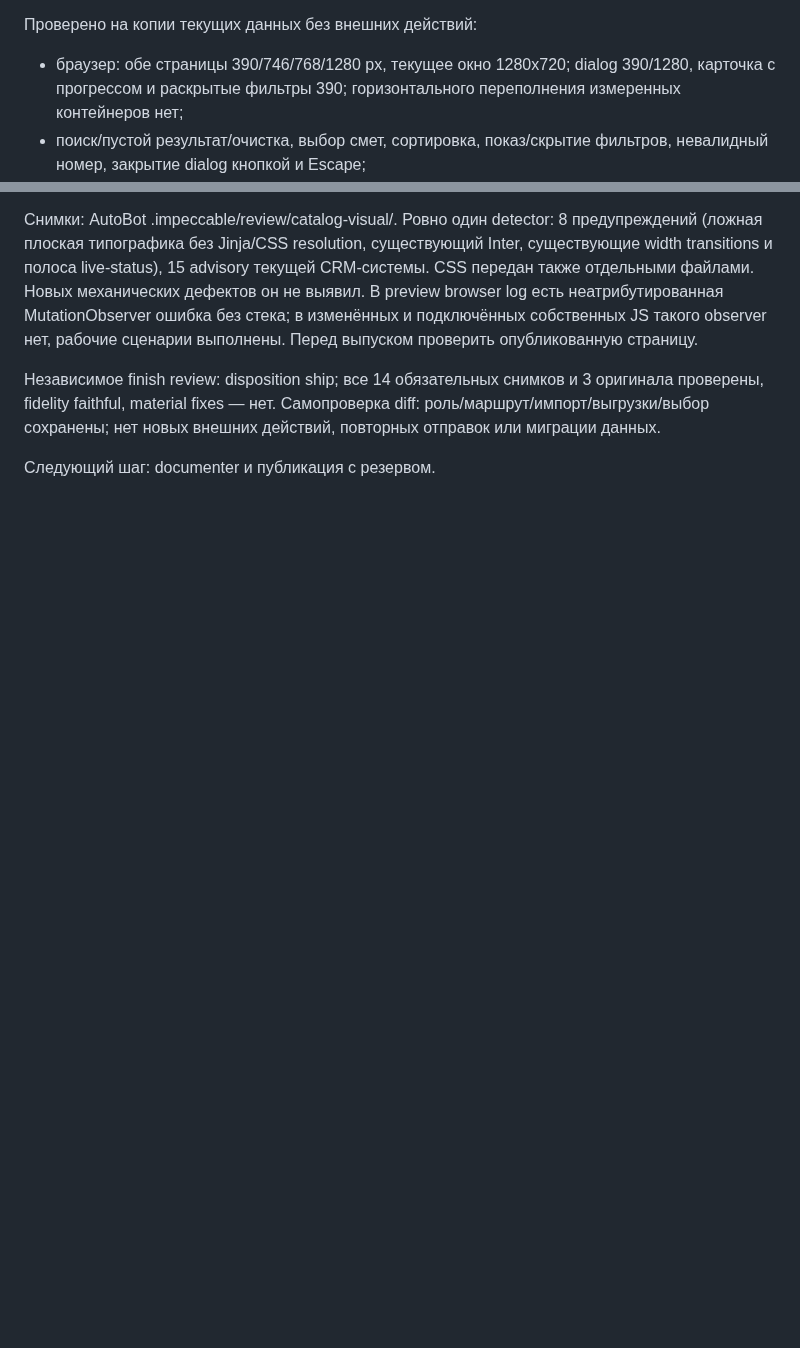
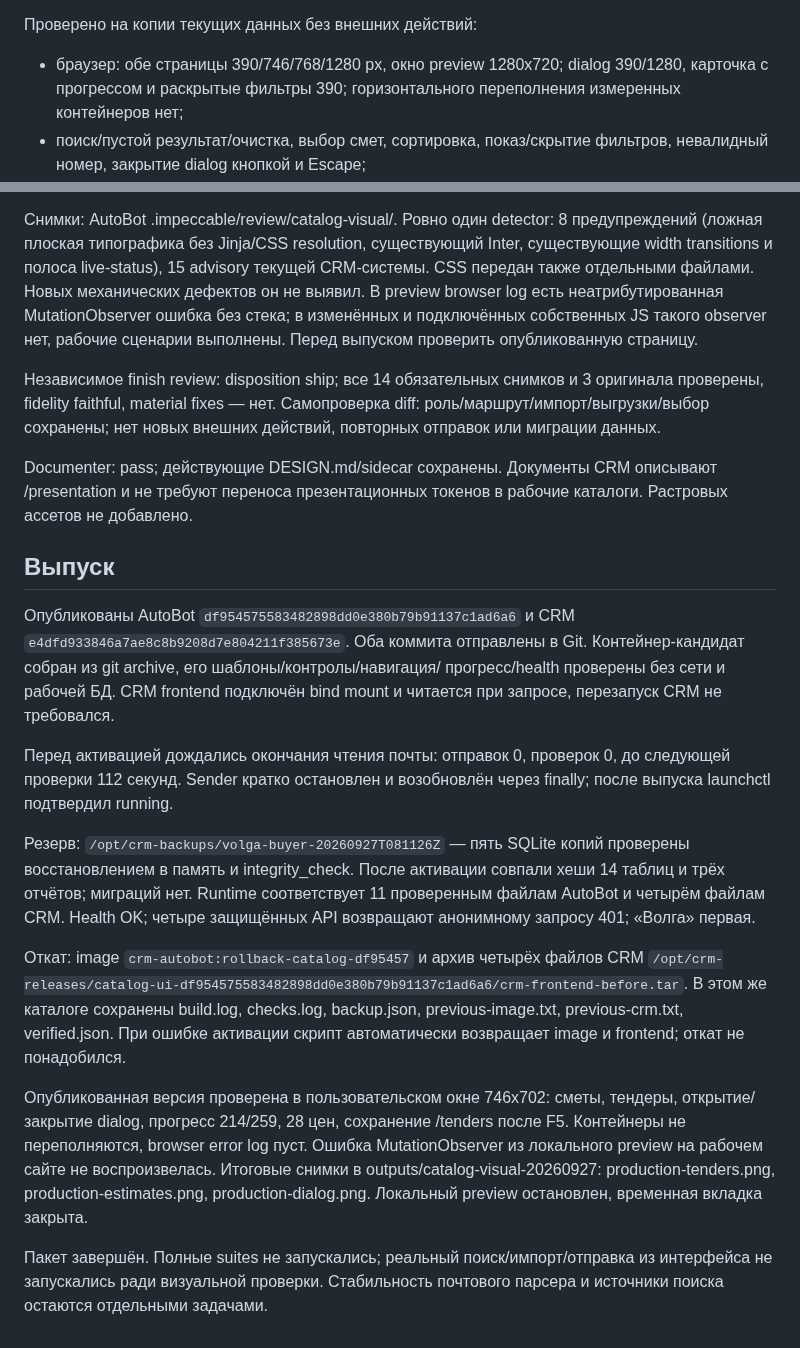
Before and after one commit to Internationalqq/crm, a Markdown page: AUTOBOT_CATALOG_VISUAL_2026-09-27.md, 2 parts joined by grey strips. GitHub-like rendering; blank space fills up the shorter version.

Commit message:
Record verified catalog visual release

```diff
--- a/AUTOBOT_CATALOG_VISUAL_2026-09-27.md
+++ b/AUTOBOT_CATALOG_VISUAL_2026-09-27.md
@@ -36,7 +36,7 @@ Mode: Operate. Визуальная власть — текущие CSS AutoBot/
 Проверяются целые неотрицательные счётчики verified <= processed <= total.
 
 Проверено на копии текущих данных без внешних действий:
-- браузер: обе страницы 390/746/768/1280 px, текущее окно 1280x720;
+- браузер: обе страницы 390/746/768/1280 px, окно preview 1280x720;
   dialog 390/1280, карточка с прогрессом и раскрытые фильтры 390;
   горизонтального переполнения измеренных контейнеров нет;
 - поиск/пустой результат/очистка, выбор смет, сортировка, показ/скрытие
@@ -60,4 +60,42 @@ Mode: Operate. Визуальная власть — текущие CSS AutoBot/
 Самопроверка diff: роль/маршрут/импорт/выгрузки/выбор сохранены; нет
 новых внешних действий, повторных отправок или миграции данных.
 
-Следующий шаг: documenter и публикация с резервом.
+Documenter: pass; действующие DESIGN.md/sidecar сохранены. Документы CRM
+описывают /presentation и не требуют переноса презентационных токенов в
+рабочие каталоги. Растровых ассетов не добавлено.
+
+## Выпуск
+
+Опубликованы AutoBot `df954575583482898dd0e380b79b91137c1ad6a6` и CRM
+`e4dfd933846a7ae8c8b9208d7e804211f385673e`. Оба коммита отправлены в Git.
+Контейнер-кандидат собран из git archive, его шаблоны/контролы/навигация/
+прогресс/health проверены без сети и рабочей БД. CRM frontend подключён
+bind mount и читается при запросе, перезапуск CRM не требовался.
+
+Перед активацией дождались окончания чтения почты: отправок 0, проверок 0,
+до следующей проверки 112 секунд. Sender кратко остановлен и возобновлён
+через finally; после выпуска launchctl подтвердил running.
+
+Резерв: `/opt/crm-backups/volga-buyer-20260927T081126Z` — пять SQLite копий
+проверены восстановлением в память и integrity_check. После активации
+совпали хеши 14 таблиц и трёх отчётов; миграций нет. Runtime соответствует
+11 проверенным файлам AutoBot и четырём файлам CRM. Health OK; четыре
+защищённых API возвращают анонимному запросу 401; «Волга» первая.
+
+Откат: image `crm-autobot:rollback-catalog-df95457` и архив четырёх файлов
+CRM `/opt/crm-releases/catalog-ui-df954575583482898dd0e380b79b91137c1ad6a6/crm-frontend-before.tar`.
+В этом же каталоге сохранены build.log, checks.log, backup.json,
+previous-image.txt, previous-crm.txt, verified.json. При ошибке активации
+скрипт автоматически возвращает image и frontend; откат не понадобился.
+
+Опубликованная версия проверена в пользовательском окне 746x702:
+сметы, тендеры, открытие/закрытие dialog, прогресс 214/259, 28 цен,
+сохранение /tenders после F5. Контейнеры не переполняются, browser error
+log пуст. Ошибка MutationObserver из локального preview на рабочем сайте
+не воспроизвелась. Итоговые снимки в outputs/catalog-visual-20260927:
+production-tenders.png, production-estimates.png, production-dialog.png.
+Локальный preview остановлен, временная вкладка закрыта.
+
+Пакет завершён. Полные suites не запускались; реальный поиск/импорт/отправка
+из интерфейса не запускались ради визуальной проверки. Стабильность
+почтового парсера и источники поиска остаются отдельными задачами.
```
Also changed, not shown: CRM_REFACTOR_PLAN.md (+4 -2 lines).
